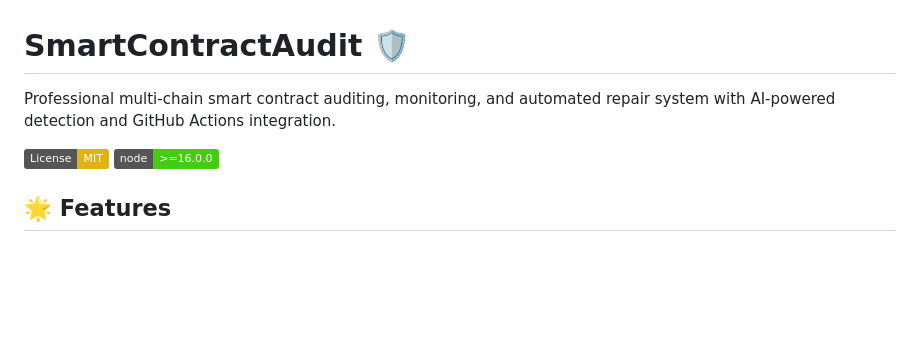
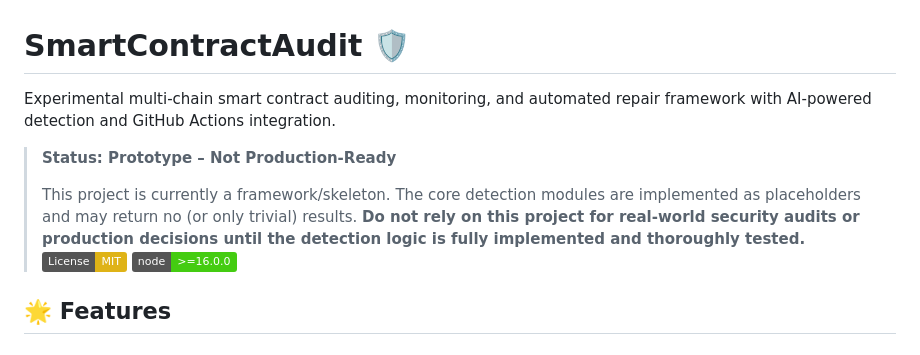
Before and after one commit to SolanaRemix/SmartContractAudit, a Markdown page: README.md, the part around the change. Rendered like a GitHub page; badges without logos; blank space fills up the shorter version.

Commit message:
Update README.md
Co-authored-by: Copilot <175728472+Copilot@users.noreply.github.com>

```diff
--- a/README.md
+++ b/README.md
@@ -1,7 +1,10 @@
 # SmartContractAudit 🛡️
 
-Professional multi-chain smart contract auditing, monitoring, and automated repair system with AI-powered detection and GitHub Actions integration.
+Experimental multi-chain smart contract auditing, monitoring, and automated repair framework with AI-powered detection and GitHub Actions integration.
 
+> **Status: Prototype – Not Production-Ready**
+>
+> This project is currently a framework/skeleton. The core detection modules are implemented as placeholders and may return no (or only trivial) results. **Do not rely on this project for real-world security audits or production decisions until the detection logic is fully implemented and thoroughly tested.**
 [![License: MIT](https://img.shields.io/badge/License-MIT-yellow.svg)](https://opensource.org/licenses/MIT)
 [![Node.js Version](https://img.shields.io/badge/node-%3E%3D16.0.0-brightgreen)](https://nodejs.org/)
 
```
